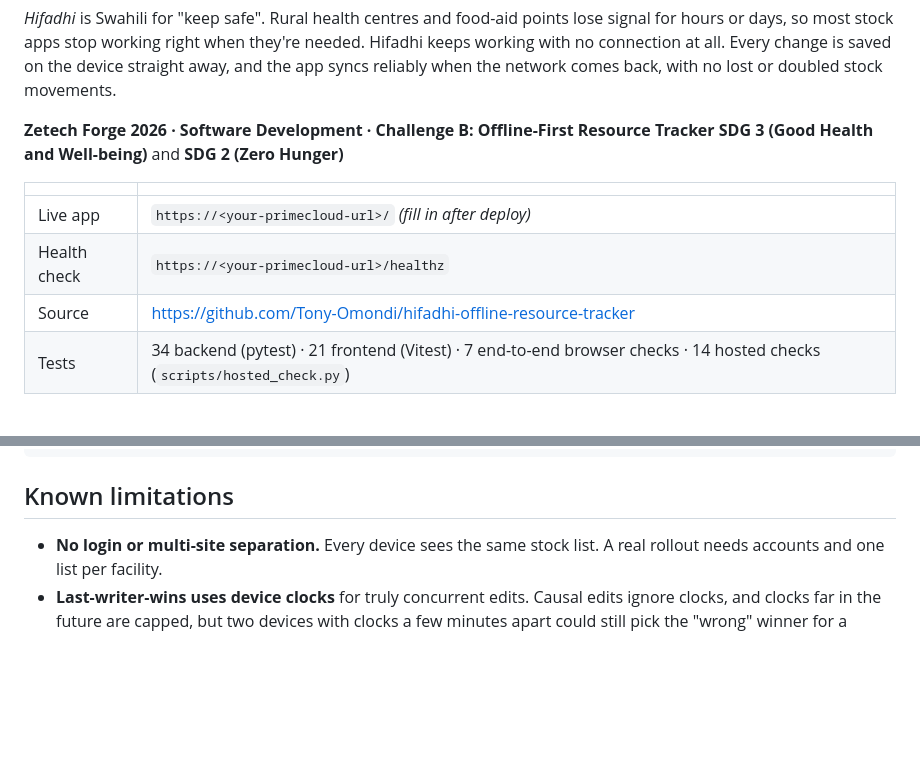
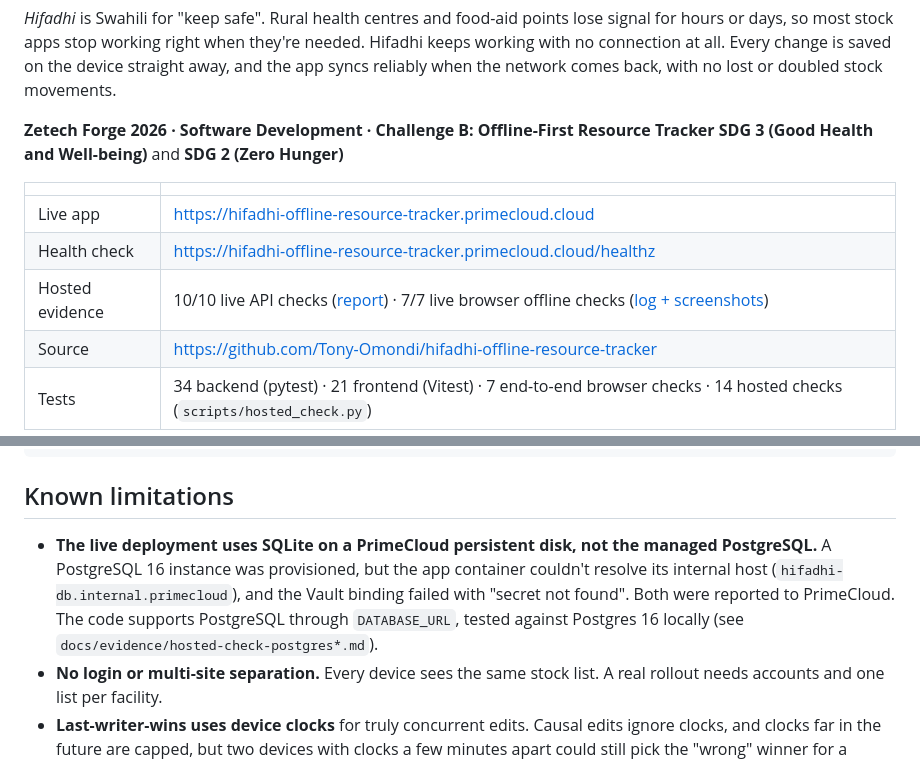
Before and after one commit to Tony-Omondi/hifadhi-offline-resource-tracker, a Markdown page: README.md, 2 parts joined by grey strips. Rendered like a GitHub page; blank space fills up the shorter version.

Commit message:
docs: live PrimeCloud URL and hosted evidence (10/10 API, 7/7 browser)
Co-Authored-By: Claude Opus 5.5 <noreply@anthropic.com>

```diff
--- a/README.md
+++ b/README.md
@@ -7,8 +7,9 @@
 
 | | |
 |---|---|
-| Live app | `https://<your-primecloud-url>/` *(fill in after deploy)* |
-| Health check | `https://<your-primecloud-url>/healthz` |
+| Live app | https://hifadhi-offline-resource-tracker.primecloud.cloud |
+| Health check | https://hifadhi-offline-resource-tracker.primecloud.cloud/healthz |
+| Hosted evidence | 10/10 live API checks ([report](docs/evidence/hosted-check-primecloud.md)) · 7/7 live browser offline checks ([log + screenshots](docs/evidence/live/)) |
 | Source | https://github.com/Tony-Omondi/hifadhi-offline-resource-tracker |
 | Tests | 34 backend (pytest) · 21 frontend (Vitest) · 7 end-to-end browser checks · 14 hosted checks (`scripts/hosted_check.py`) |
 
@@ -308,6 +309,7 @@ Dockerfile           Node build stage + Python runtime
 
 ## Known limitations
 
+- **The live deployment uses SQLite on a PrimeCloud persistent disk, not the managed PostgreSQL.** A PostgreSQL 16 instance was provisioned, but the app container couldn't resolve its internal host (`hifadhi-db.internal.primecloud`), and the Vault binding failed with "secret not found". Both were reported to PrimeCloud. The code supports PostgreSQL through `DATABASE_URL`, tested against Postgres 16 locally (see `docs/evidence/hosted-check-postgres*.md`).
 - **No login or multi-site separation.** Every device sees the same stock list. A real rollout needs accounts and one list per facility.
 - **Last-writer-wins uses device clocks** for truly concurrent edits. Causal edits ignore clocks, and clocks far in the future are capped, but two devices with clocks a few minutes apart could still pick the "wrong" winner for a simultaneous edit. A hybrid logical clock would fix this.
 - **Text fields don't merge character by character.** Two concurrent edits to the same notes field keep one whole value (the other is shown in the conflict log).
```
Also changed, not shown: docs/SUBMISSION.md (+4 -4 lines), docs/evidence/hosted-check-primecloud.md (added, +18 -0 lines), docs/evidence/live/01-offline-changes-queued.png (added), docs/evidence/live/02-offline-reload-still-works.png (added), docs/evidence/live/03-back-online-synced.png (added), docs/evidence/live/04-conflict-resolved-last-write-wins.png (added), docs/evidence/live/05-dropped-reply-deduplicated.png (added), 3 other files.
